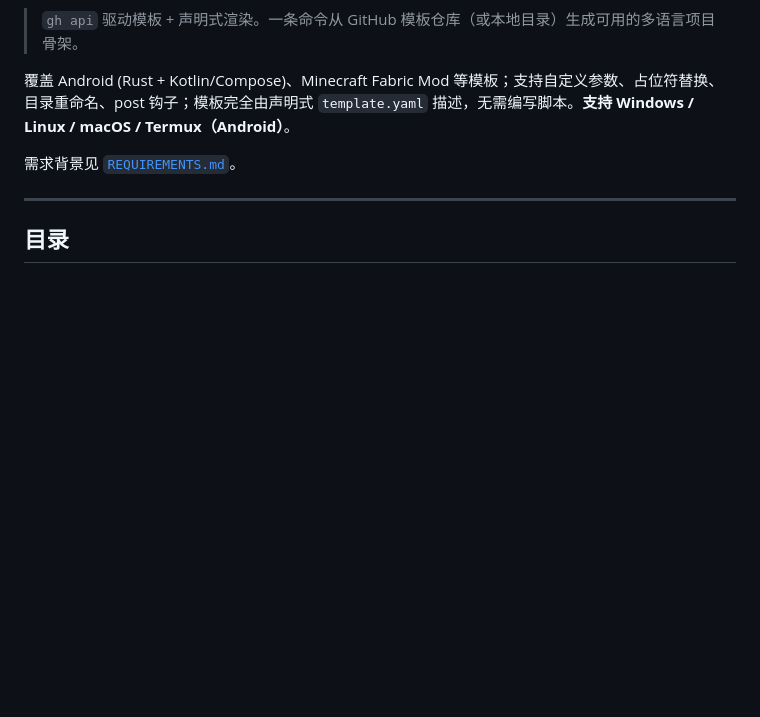
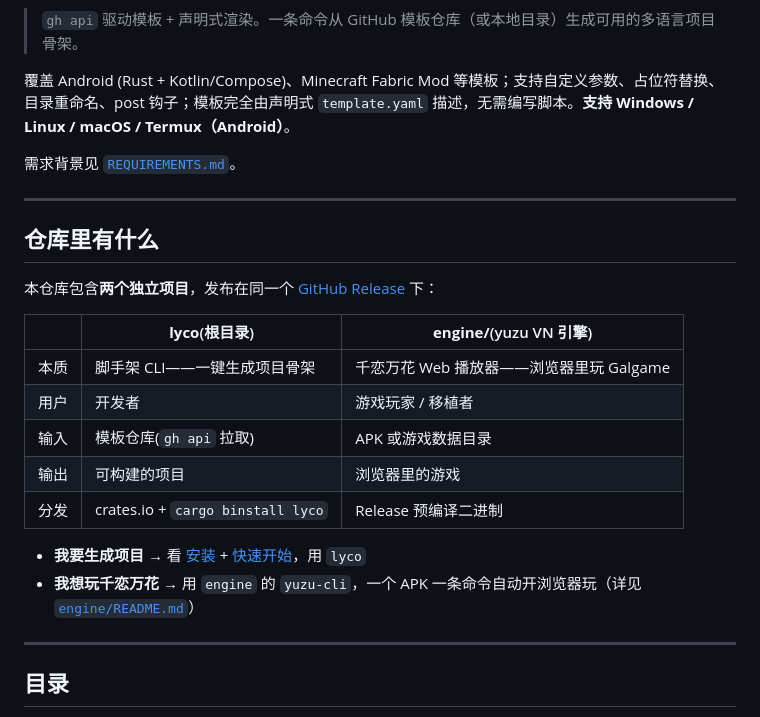
Before and after one commit to lilyco-42/lyco-engine, a Markdown page: README.md, the part around the change. GitHub-like rendering; blank space fills up the shorter version.

Commit message:
docs: 开头加两项目使用场景对比表(lyco vs engine)

```diff
--- a/README.md
+++ b/README.md
@@ -9,6 +9,23 @@
 目录重命名、post 钩子；模板完全由声明式 `template.yaml` 描述，无需编写脚本。**支持 Windows / Linux / macOS / Termux（Android）**。
 
 需求背景见 [`REQUIREMENTS.md`](./REQUIREMENTS.md)。
+
+---
+
+## 仓库里有什么
+
+本仓库包含**两个独立项目**，发布在同一个 [GitHub Release](https://github.com/lilyco-42/lyco-engine/releases) 下：
+
+| | **lyco**(根目录) | **engine/**(yuzu VN 引擎) |
+|---|---|---|
+| 本质 | 脚手架 CLI——一键生成项目骨架 | 千恋万花 Web 播放器——浏览器里玩 Galgame |
+| 用户 | 开发者 | 游戏玩家 / 移植者 |
+| 输入 | 模板仓库(`gh api` 拉取) | APK 或游戏数据目录 |
+| 输出 | 可构建的项目 | 浏览器里的游戏 |
+| 分发 | crates.io + `cargo binstall lyco` | Release 预编译二进制 |
+
+- **我要生成项目** → 看 [安装](#安装) + [快速开始](#快速开始)，用 `lyco`
+- **我想玩千恋万花** → 用 `engine` 的 `yuzu-cli`，一个 APK 一条命令自动开浏览器玩（详见 [`engine/README.md`](./engine/README.md)）
 
 ---
 
```
